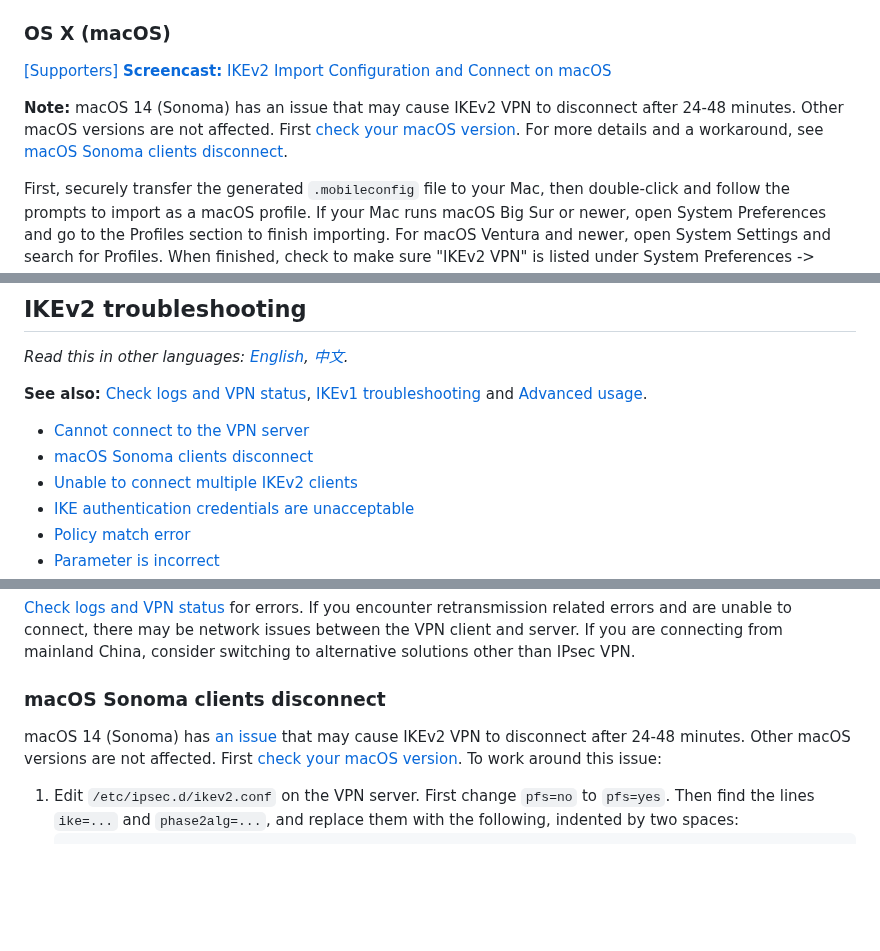
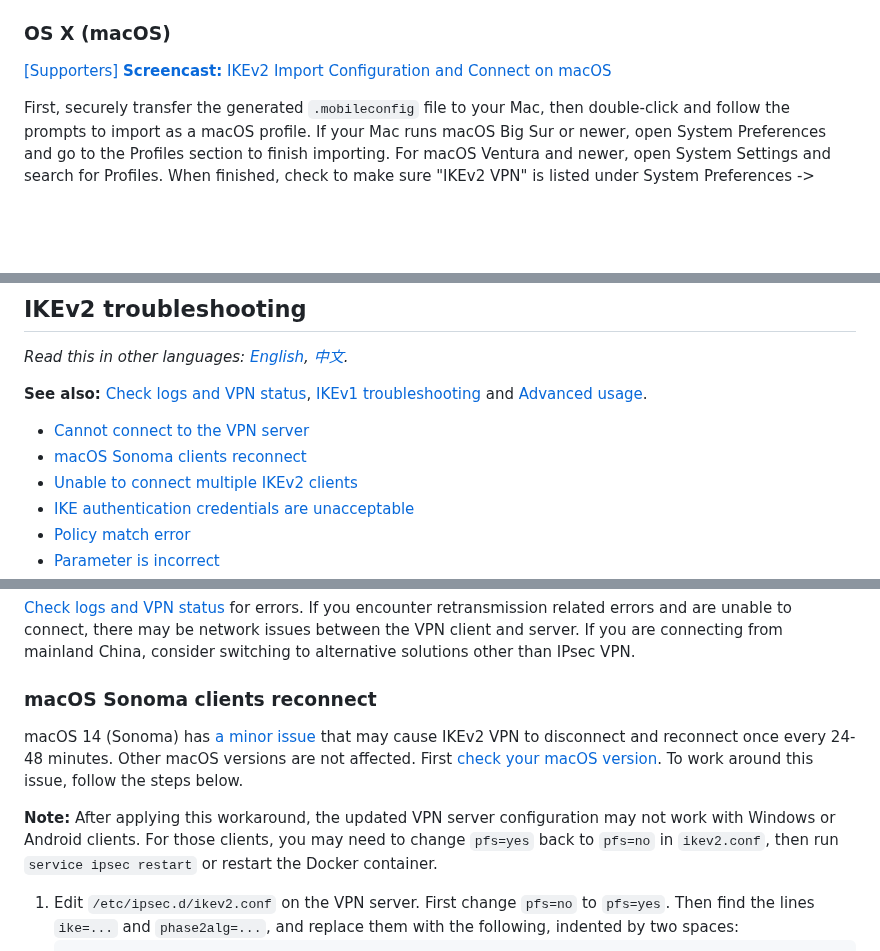
Before and after one commit to hwdsl2/setup-ipsec-vpn, a Markdown page: docs/ikev2-howto.md, 3 parts joined by grey strips. Drawn GitHub-style; blank space fills up the shorter version.

````diff
--- a/docs/ikev2-howto.md
+++ b/docs/ikev2-howto.md
@@ -142,8 +142,6 @@ Using the following steps, you can remove the VPN connection and optionally rest
 
 [[Supporters] **Screencast:** IKEv2 Import Configuration and Connect on macOS](https://ko-fi.com/post/Support-this-project-and-get-access-to-supporter-o-O5O7FVF8J)
 
-**Note:** macOS 14 (Sonoma) has an issue that may cause IKEv2 VPN to disconnect after 24-48 minutes. Other macOS versions are not affected. First [check your macOS version](https://support.apple.com/en-us/HT201260). For more details and a workaround, see [macOS Sonoma clients disconnect](#macos-sonoma-clients-disconnect).
-
 First, securely transfer the generated `.mobileconfig` file to your Mac, then double-click and follow the prompts to import as a macOS profile. If your Mac runs macOS Big Sur or newer, open System Preferences and go to the Profiles section to finish importing. For macOS Ventura and newer, open System Settings and search for Profiles. When finished, check to make sure "IKEv2 VPN" is listed under System Preferences -> Profiles.
 
 To connect to the VPN:
@@ -546,7 +546,7 @@ for the entire network, or use `192.168.0.10` for just one device, and so on.
 **See also:** [Check logs and VPN status](clients.md#check-logs-and-vpn-status), [IKEv1 troubleshooting](clients.md#ikev1-troubleshooting) and [Advanced usage](advanced-usage.md).
 
 * [Cannot connect to the VPN server](#cannot-connect-to-the-vpn-server)
-* [macOS Sonoma clients disconnect](#macos-sonoma-clients-disconnect)
+* [macOS Sonoma clients reconnect](#macos-sonoma-clients-reconnect)
 * [Unable to connect multiple IKEv2 clients](#unable-to-connect-multiple-ikev2-clients)
 * [IKE authentication credentials are unacceptable](#ike-authentication-credentials-are-unacceptable)
 * [Policy match error](#policy-match-error)
@@ -563,9 +563,11 @@ For servers with an external firewall (e.g. [EC2](https://docs.aws.amazon.com/AW
 
 [Check logs and VPN status](clients.md#check-logs-and-vpn-status) for errors. If you encounter retransmission related errors and are unable to connect, there may be network issues between the VPN client and server. If you are connecting from mainland China, consider switching to alternative solutions other than IPsec VPN.
 
-### macOS Sonoma clients disconnect
+### macOS Sonoma clients reconnect
 
-macOS 14 (Sonoma) has [an issue](https://github.com/hwdsl2/setup-ipsec-vpn/issues/1486) that may cause IKEv2 VPN to disconnect after 24-48 minutes. Other macOS versions are not affected. First [check your macOS version](https://support.apple.com/en-us/HT201260). To work around this issue:
+macOS 14 (Sonoma) has [a minor issue](https://github.com/hwdsl2/setup-ipsec-vpn/issues/1486) that may cause IKEv2 VPN to disconnect and reconnect once every 24-48 minutes. Other macOS versions are not affected. First [check your macOS version](https://support.apple.com/en-us/HT201260). To work around this issue, follow the steps below.
+
+**Note:** After applying this workaround, the updated VPN server configuration may not work with Windows or Android clients. For those clients, you may need to change `pfs=yes` back to `pfs=no` in `ikev2.conf`, then run `service ipsec restart` or restart the Docker container.
 
 1. Edit `/etc/ipsec.d/ikev2.conf` on the VPN server. First change `pfs=no` to `pfs=yes`. Then find the lines `ike=...` and `phase2alg=...`, and replace them with the following, indented by two spaces:
    ```
````
Also changed, not shown: other parts of docs/ikev2-howto.md (+2 -2 lines), docs/ikev2-howto-zh.md (+7 -7 lines).
